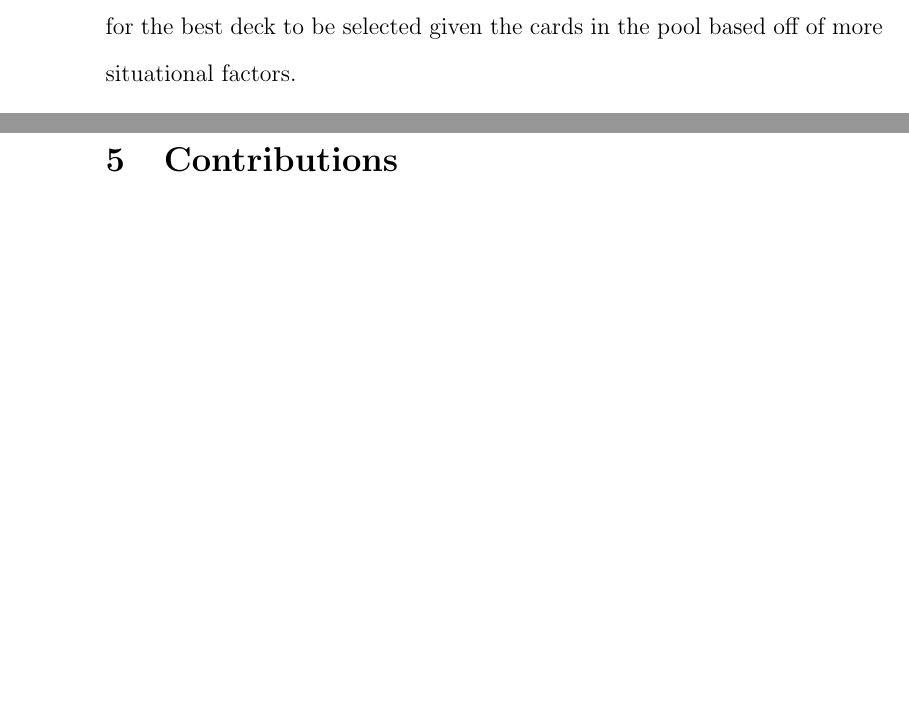
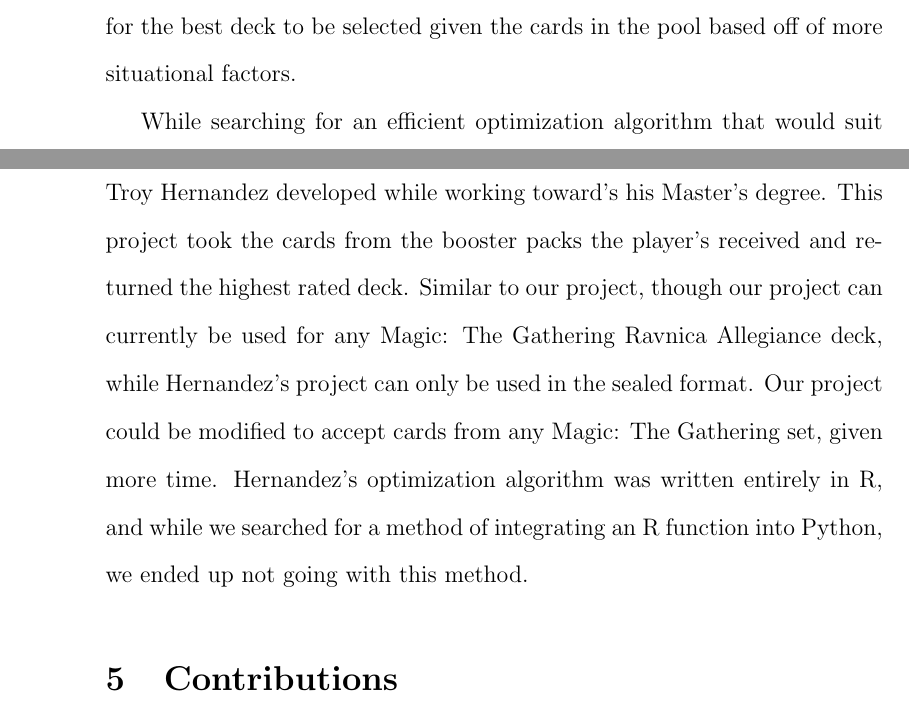
Before and after one commit to 0x326/miami-university-cse-464-group-project, a LaTeX document (writeups/Project Report.tex): two parts of pages 23 and 24 of 26 before the commit and two parts of pages 23 and 24 of 27 after it, joined at a grey line, cut so that both start at the same text, the shorter picture padded with empty space. Compiled offline with pdfLaTeX.

Commit message:
Update Project Report.tex
Added blurb about R optimization algorithm found online

```diff
--- a/writeups/Project Report.tex
+++ b/writeups/Project Report.tex
@@ -684,6 +684,20 @@ This is because we would be able to account for card synergies.
 This would allow for the best deck to be selected given the cards
 in the pool based off of more situational factors.
 
+While searching for an efficient optimization algorithm that would suit our needs,
+we discovered a project similar to ours that a grad student
+named Troy Hernandez developed while working toward's his Master's degree.
+This project took the cards from the booster packs the player's received
+and returned the highest rated deck.
+Similar to our project, though our project can currently be used for any Magic: The Gathering
+Ravnica Allegiance deck, while Hernandez's project can only be used in the sealed format.
+Our project could be modified to accept cards from any Magic: The Gathering set,
+given more time.
+Hernandez's optimization algorithm was written entirely in R,
+and while we searched for a method of integrating an R function
+into Python, we ended up not going with this method.
+
+
 \section{Contributions}
 
 \begin{itemize}
```
